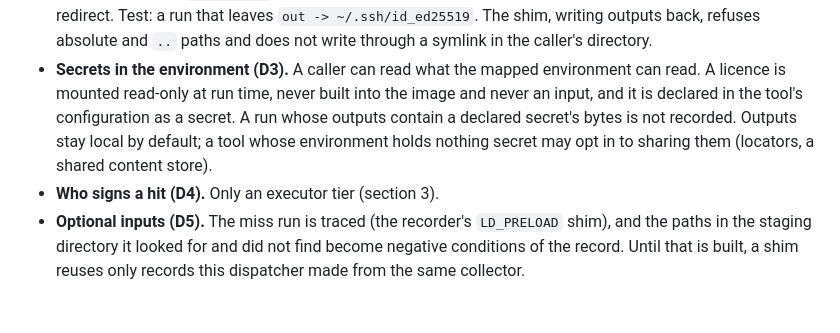
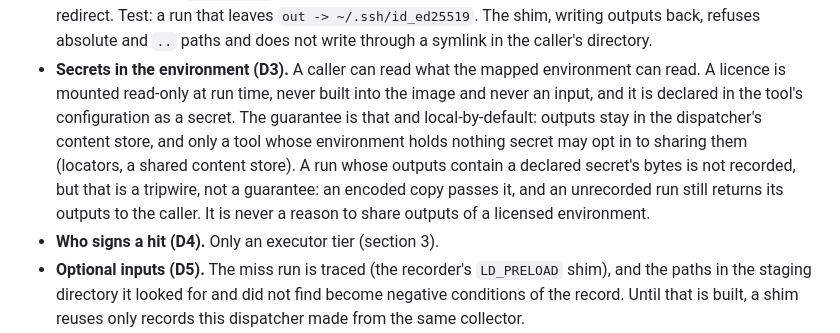
Before and after one commit to kton-protocol/kton-cockpit, a Markdown page: docs/decisions/adr-014-a-tool-shim-reuses-or-delegates.md, the part around the change. Drawn GitHub-style; blank space fills up the shorter version.

Commit message:
ADR-014: the secret check is a tripwire; the guarantee is local-by-default

```diff
--- a/docs/decisions/adr-014-a-tool-shim-reuses-or-delegates.md
+++ b/docs/decisions/adr-014-a-tool-shim-reuses-or-delegates.md
@@ -173,9 +173,12 @@ the prototype.
   directory.
 - **Secrets in the environment (D3).** A caller can read what the mapped environment can read. A
   licence is mounted read-only at run time, never built into the image and never an input, and it is
-  declared in the tool's configuration as a secret. A run whose outputs contain a declared secret's
-  bytes is not recorded. Outputs stay local by default; a tool whose environment holds nothing secret
-  may opt in to sharing them (locators, a shared content store).
+  declared in the tool's configuration as a secret. The guarantee is that and local-by-default:
+  outputs stay in the dispatcher's content store, and only a tool whose environment holds nothing
+  secret may opt in to sharing them (locators, a shared content store). A run whose outputs contain a
+  declared secret's bytes is not recorded, but that is a tripwire, not a guarantee: an encoded copy
+  passes it, and an unrecorded run still returns its outputs to the caller. It is never a reason to
+  share outputs of a licensed environment.
 - **Who signs a hit (D4).** Only an executor tier (section 3).
 - **Optional inputs (D5).** The miss run is traced (the recorder's `LD_PRELOAD` shim), and the paths in
   the staging directory it looked for and did not find become negative conditions of the record. Until
```
